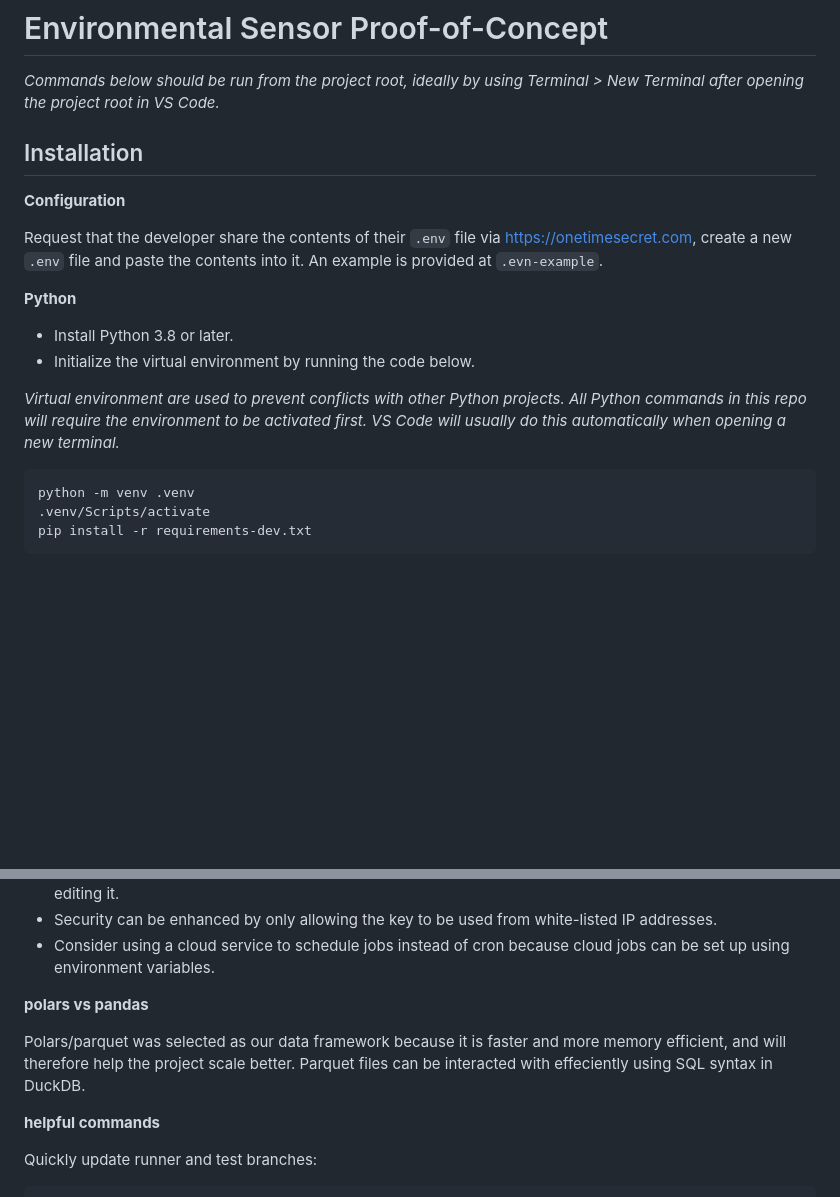
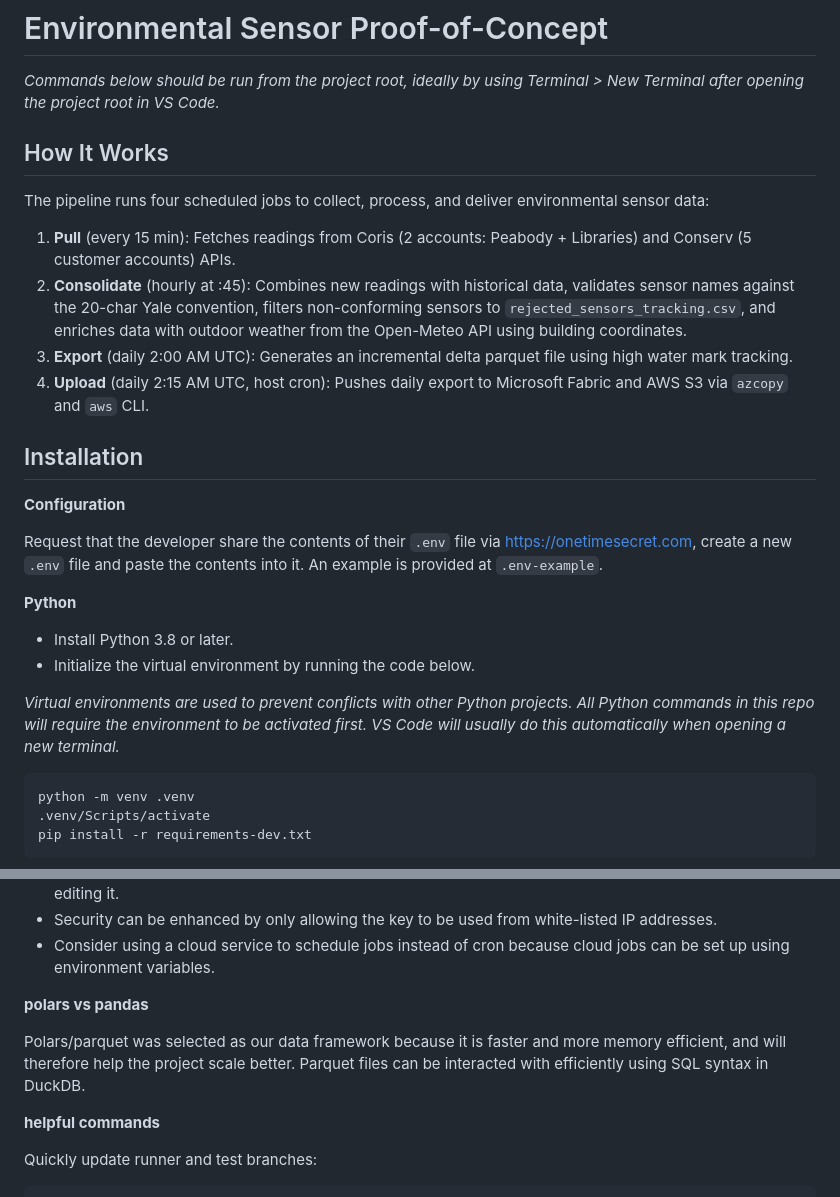
Before and after one commit to Environmental-Pipeline/environmental-sensor-poc, a Markdown page: README.md, 2 parts joined by grey strips. Rendered like a GitHub page; blank space fills up the shorter version.

````diff
--- a/README.md
+++ b/README.md
@@ -1,19 +1,28 @@
 # Environmental Sensor Proof-of-Concept
 
 _Commands below should be run from the project root, ideally by using Terminal > New Terminal after opening the project root in VS Code._
+
+## How It Works
+
+The pipeline runs four scheduled jobs to collect, process, and deliver environmental sensor data:
+
+1. **Pull** (every 15 min): Fetches readings from Coris (2 accounts: Peabody + Libraries) and Conserv (5 customer accounts) APIs.
+2. **Consolidate** (hourly at :45): Combines new readings with historical data, validates sensor names against the 20-char Yale convention, filters non-conforming sensors to `rejected_sensors_tracking.csv`, and enriches data with outdoor weather from the Open-Meteo API using building coordinates.
+3. **Export** (daily 2:00 AM UTC): Generates an incremental delta parquet file using high water mark tracking.
+4. **Upload** (daily 2:15 AM UTC, host cron): Pushes daily export to Microsoft Fabric and AWS S3 via `azcopy` and `aws` CLI.
 
 ## Installation
 
 **Configuration**
 
-Request that the developer share the contents of their `.env` file via https://onetimesecret.com, create a new `.env` file and paste the contents into it. An example is provided at `.evn-example`.
+Request that the developer share the contents of their `.env` file via https://onetimesecret.com, create a new `.env` file and paste the contents into it. An example is provided at `.env-example`.
 
 **Python**
 
 * Install Python 3.8 or later.
 * Initialize the virtual environment by running the code below.
 
-_Virtual environment are used to prevent conflicts with other Python projects. All Python commands in this repo will require the environment to be activated first. VS Code will usually do this automatically when opening a new terminal._
+_Virtual environments are used to prevent conflicts with other Python projects. All Python commands in this repo will require the environment to be activated first. VS Code will usually do this automatically when opening a new terminal._
 
 ```bash
 python -m venv .venv
@@ -157,7 +226,7 @@ coverage html --include="modules/*"
 
 **polars vs pandas**
 
-Polars/parquet was selected as our data framework because it is faster and more memory efficient, and will therefore help the project scale better. Parquet files can be interacted with effeciently using SQL syntax in DuckDB.
+Polars/parquet was selected as our data framework because it is faster and more memory efficient, and will therefore help the project scale better. Parquet files can be interacted with efficiently using SQL syntax in DuckDB.
 
 **helpful commands**
 
````
Also changed, not shown: other parts of README.md (+73 -13 lines).
